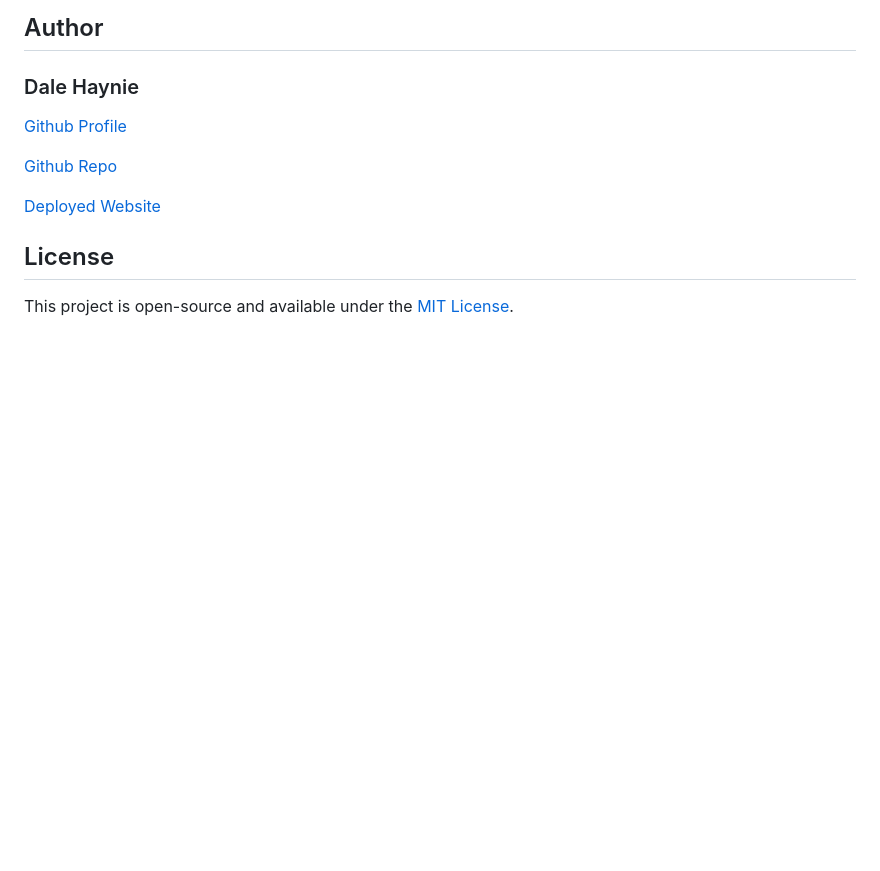
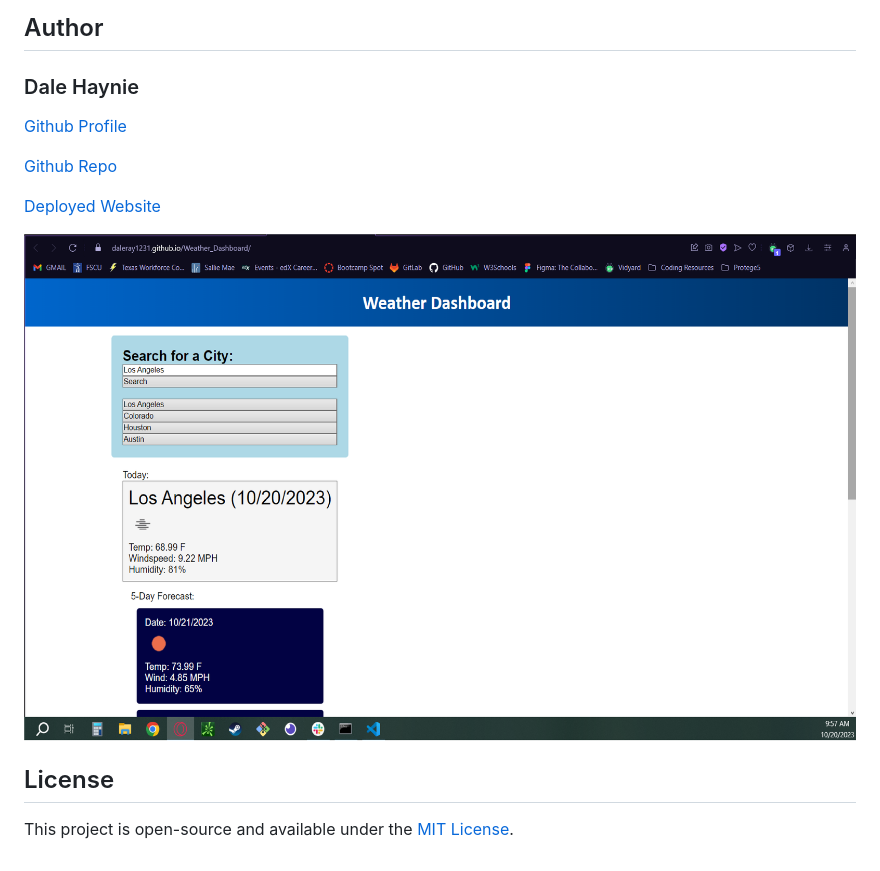
Before and after one commit to Daleray1231/Weather_Dashboard, a Markdown page: README.md, the part around the change printed below. Drawn GitHub-style; pictures changed too: Weather_dashboard.png (added); blank space fills up the shorter version.

```diff
--- a/README.md
+++ b/README.md
@@ -42,5 +42,5 @@ The Weather Dashboard is a web application that allows users to check the weathe
 
-
+![Alt text](Weather_dashboard.png)
 
 ## License
 
```
Also changed, not shown: other parts of README.md (+1 -1 lines).
